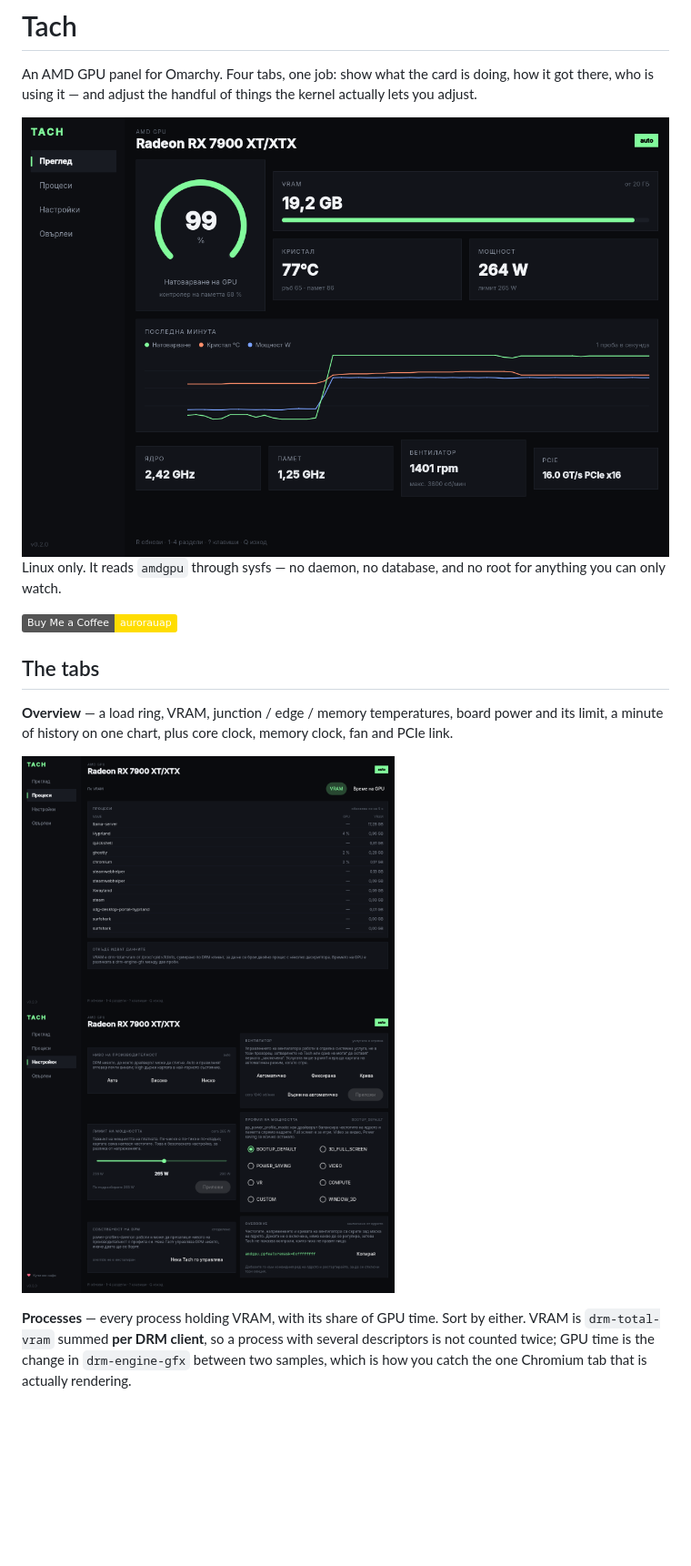
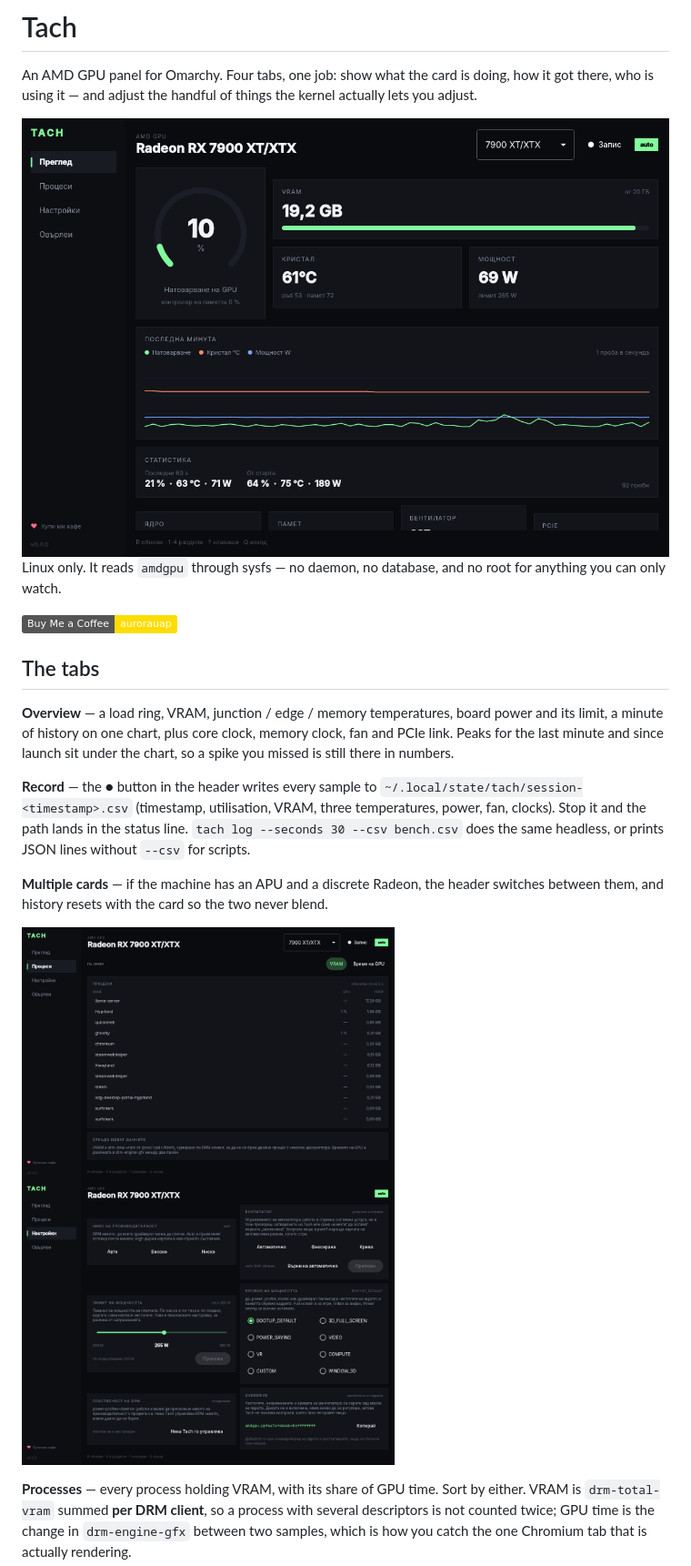
Before and after one commit to ilievi187/tach, a Markdown page: README.md, the part around the change. Shown at 91% size. GitHub-like rendering; pictures changed too: docs/processes.png, docs/tach.png; badges without logos; blank space fills up the shorter version.

```diff
--- a/README.md
+++ b/README.md
@@ -15,7 +15,17 @@ root for anything you can only watch.
 
 **Overview** — a load ring, VRAM, junction / edge / memory temperatures, board
 power and its limit, a minute of history on one chart, plus core clock, memory
-clock, fan and PCIe link.
+clock, fan and PCIe link. Peaks for the last minute and since launch sit under
+the chart, so a spike you missed is still there in numbers.
+
+**Record** — the ● button in the header writes every sample to
+`~/.local/state/tach/session-<timestamp>.csv` (timestamp, utilisation, VRAM,
+three temperatures, power, fan, clocks). Stop it and the path lands in the status
+line. `tach log --seconds 30 --csv bench.csv` does the same headless, or prints
+JSON lines without `--csv` for scripts.
+
+**Multiple cards** — if the machine has an APU and a discrete Radeon, the header
+switches between them, and history resets with the card so the two never blend.
 
 <img src="docs/processes.png" width="410" alt="Processes tab"> <img src="docs/fan.png" width="410" alt="Tuning tab: performance level, fan curve, power limit, power profile">
 
```
Also changed, not shown: 10 other files.
